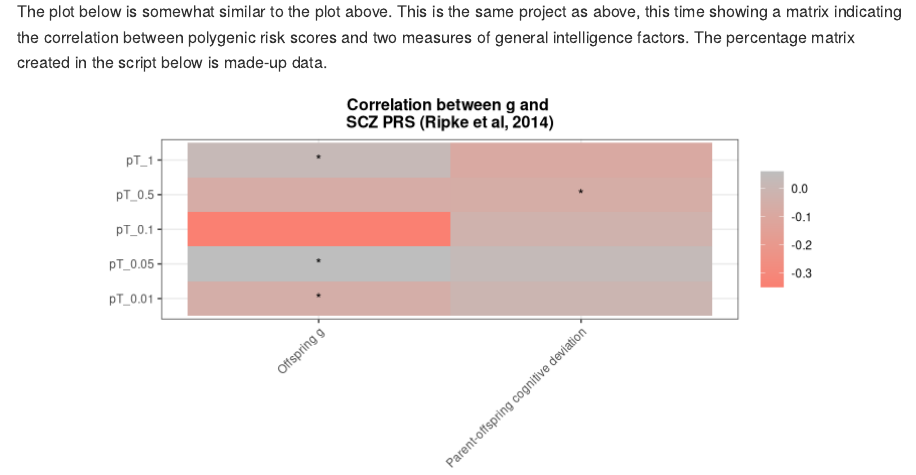
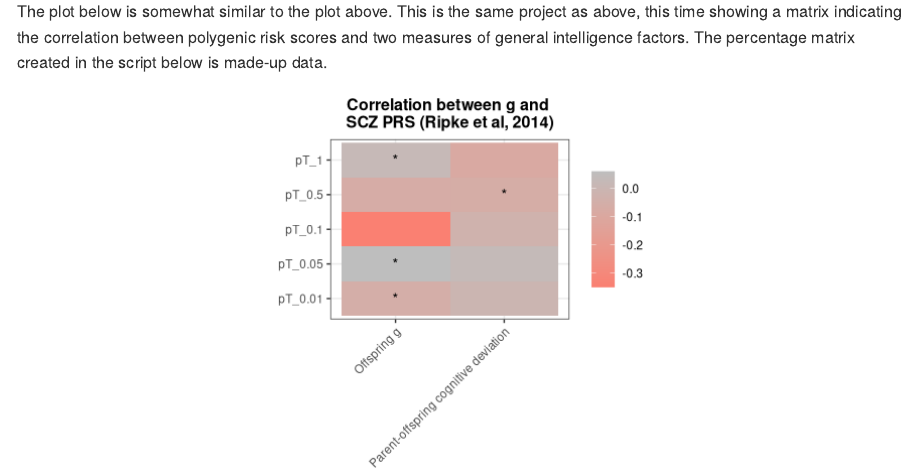
Before and after one commit to mirunabarbu8/Code-Portfolio, an R Markdown document (Plots/plots_with_ggplot.Rmd): the page in a window 1100 px wide, from 830 px down. Rendered offline with R 4.5, knitr and Pandoc, with nearby package versions.

````diff
--- a/Plots/plots_with_ggplot.Rmd
+++ b/Plots/plots_with_ggplot.Rmd
@@ -53,7 +53,7 @@
 The plot below is somewhat similar to the plot above. This is the same project as above, this time showing a matrix indicating the correlation between polygenic risk scores and two measures of general intelligence factors. The percentage matrix created in the script below is made-up data.
 
 
-```{r Create correlation between PRS and intelligence measures, echo=FALSE, fig.height = 4, fig.width = 7.5, fig.align = "center"}
+```{r Create correlation between PRS and intelligence measures, echo=FALSE, fig.height = 4, fig.width = 4, fig.align = "center"}
 # Create a matrix to store proportions
 cor_matrix = matrix(c(-0.057,0.060,-0.35,-0.068,0.022,-0.008,0.029,-0.028,-0.066,-0.089),nrow=5,ncol=2)
 colnames(cor_matrix)[1:2]<-c("Offspring g","Parent-offspring cognitive deviation")
````
Also changed, not shown: Plots/plots_with_ggplot.md, Plots/plots_with_ggplot_files/figure-gfm/Create correlation between PRS and intelligence measures-1.png (added), Plots/plots_with_ggplot_files/figure-gfm/Create matrix proportion for parent-offspring correlations-1.png (added).
